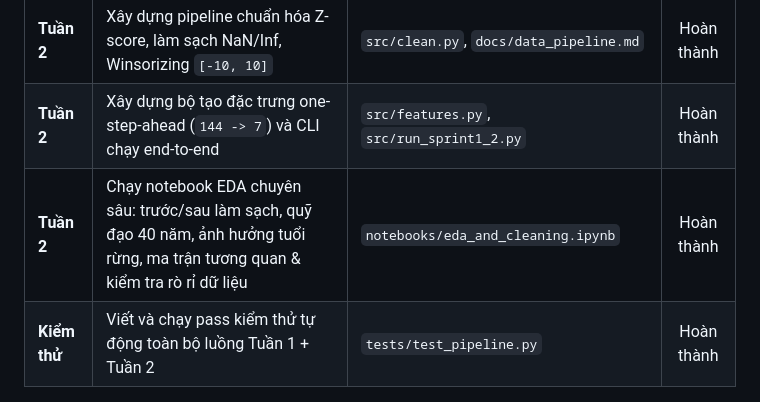
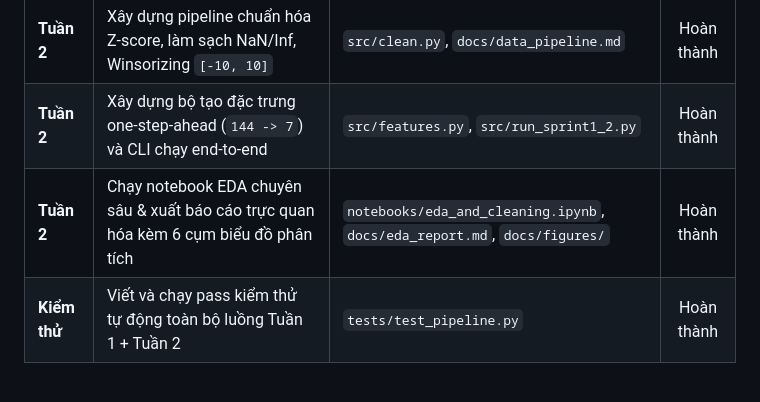
Before and after one commit to lhplO5/project-khdl, a Markdown page: docs/weekly_reports/sprint_01.md, the part around the change. Rendered like a GitHub page.

```diff
--- a/docs/weekly_reports/sprint_01.md
+++ b/docs/weekly_reports/sprint_01.md
@@ -16,7 +16,7 @@
 | **Tuần 1** | Chạy notebook kiểm toán schema, phân bố 136 kênh đầu vào, 7 mục tiêu và bản đồ `mask2d` | `notebooks/schema_audit.ipynb` | Hoàn thành |
 | **Tuần 2** | Xây dựng pipeline chuẩn hóa Z-score, làm sạch NaN/Inf, Winsorizing `[-10, 10]` | `src/clean.py`, `docs/data_pipeline.md` | Hoàn thành |
 | **Tuần 2** | Xây dựng bộ tạo đặc trưng one-step-ahead (`144 -> 7`) và CLI chạy end-to-end | `src/features.py`, `src/run_sprint1_2.py` | Hoàn thành |
-| **Tuần 2** | Chạy notebook EDA chuyên sâu: trước/sau làm sạch, quỹ đạo 40 năm, ảnh hưởng tuổi rừng, ma trận tương quan & kiểm tra rò rỉ dữ liệu | `notebooks/eda_and_cleaning.ipynb` | Hoàn thành |
+| **Tuần 2** | Chạy notebook EDA chuyên sâu & xuất báo cáo trực quan hóa kèm 6 cụm biểu đồ phân tích | `notebooks/eda_and_cleaning.ipynb`, `docs/eda_report.md`, `docs/figures/` | Hoàn thành |
 | **Kiểm thử** | Viết và chạy pass kiểm thử tự động toàn bộ luồng Tuần 1 + Tuần 2 | `tests/test_pipeline.py` | Hoàn thành |
 
 ---
```
Also changed, not shown: README.md (+1 -1 lines), docs/eda_report.md (added, +92 -0 lines), docs/figures/fig01_input_channels_overview.png (added), docs/figures/fig02_target_distributions_boxplot.png (added), docs/figures/fig03_spatial_grid_and_seasonality.png (added), docs/figures/fig04_cleaning_before_after.png (added), docs/figures/fig05_40yr_trajectories_and_ages.png (added), docs/figures/fig06_correlation_and_lag1.png (added).
